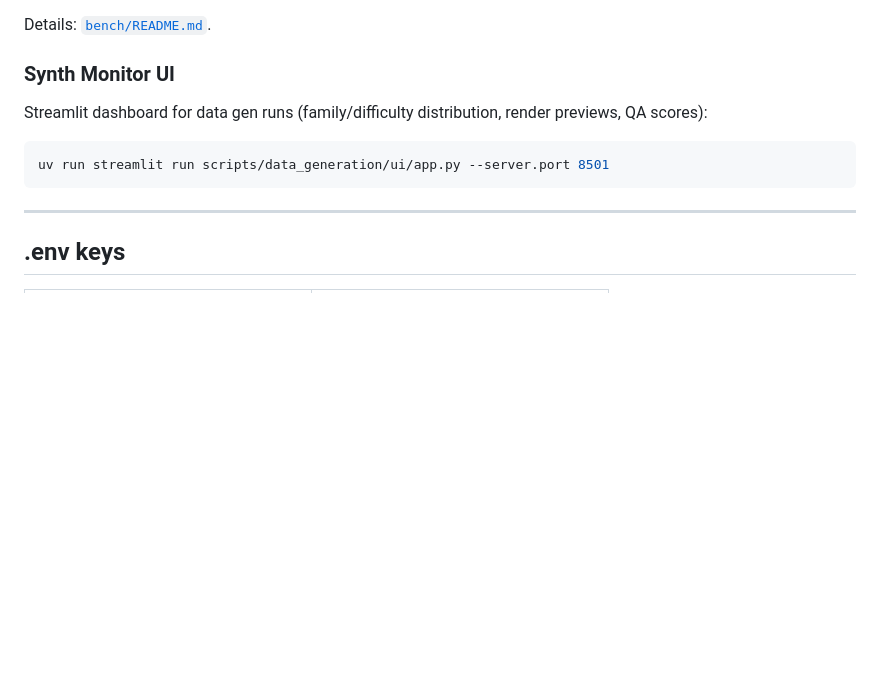
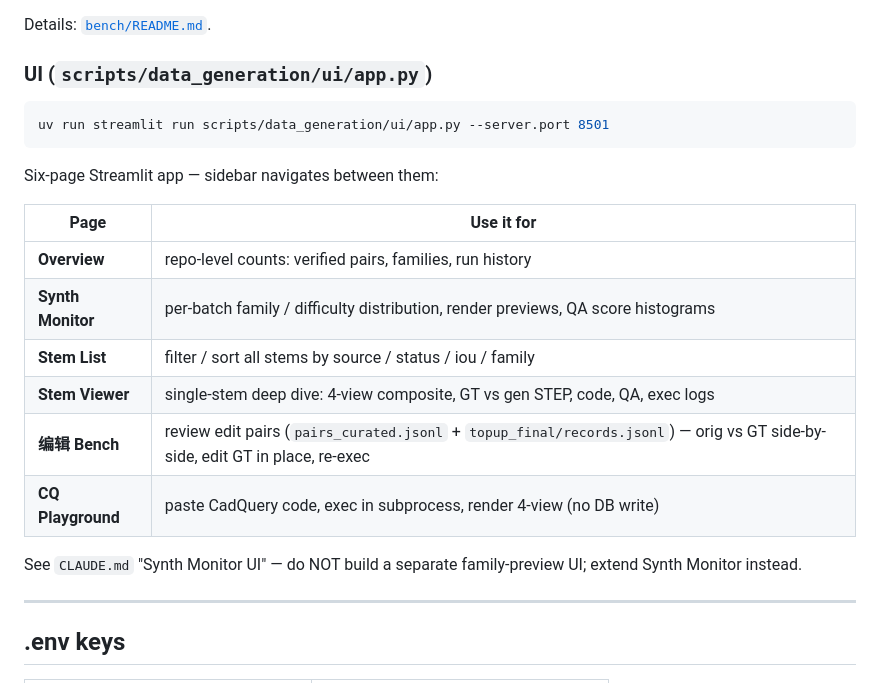
Before and after one commit to HaozheZhang6/Cadance, a Markdown page: README.md, the part around one of its changes. Drawn GitHub-style; blank space fills up the shorter version.

````diff
--- a/README.md
+++ b/README.md
@@ -43,13 +43,24 @@ uv run python -m bench.edit_gen.score_edit     --model gpt-5.4
 
 Details: [`bench/README.md`](bench/README.md).
 
-### Synth Monitor UI
-
-Streamlit dashboard for data gen runs (family/difficulty distribution, render previews, QA scores):
+### UI (`scripts/data_generation/ui/app.py`)
 
 ```bash
 uv run streamlit run scripts/data_generation/ui/app.py --server.port 8501
 ```
+
+Six-page Streamlit app — sidebar navigates between them:
+
+| Page | Use it for |
+|---|---|
+| **Overview** | repo-level counts: verified pairs, families, run history |
+| **Synth Monitor** | per-batch family / difficulty distribution, render previews, QA score histograms |
+| **Stem List** | filter / sort all stems by source / status / iou / family |
+| **Stem Viewer** | single-stem deep dive: 4-view composite, GT vs gen STEP, code, QA, exec logs |
+| **编辑 Bench** | review edit pairs (`pairs_curated.jsonl` + `topup_final/records.jsonl`) — orig vs GT side-by-side, edit GT in place, re-exec |
+| **CQ Playground** | paste CadQuery code, exec in subprocess, render 4-view (no DB write) |
+
+See `CLAUDE.md` "Synth Monitor UI" — do NOT build a separate family-preview UI; extend Synth Monitor instead.
 
 ---
 
````
Also changed, not shown: other parts of README.md (+38 -1 lines).
